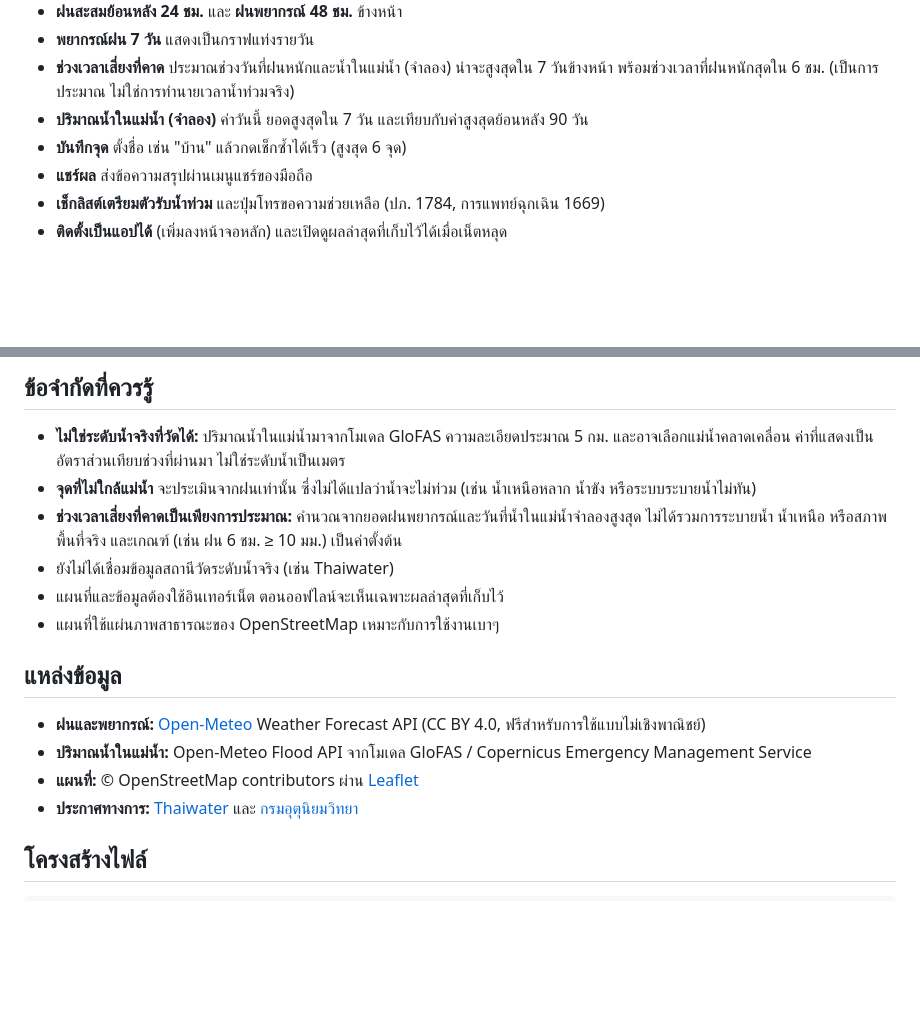
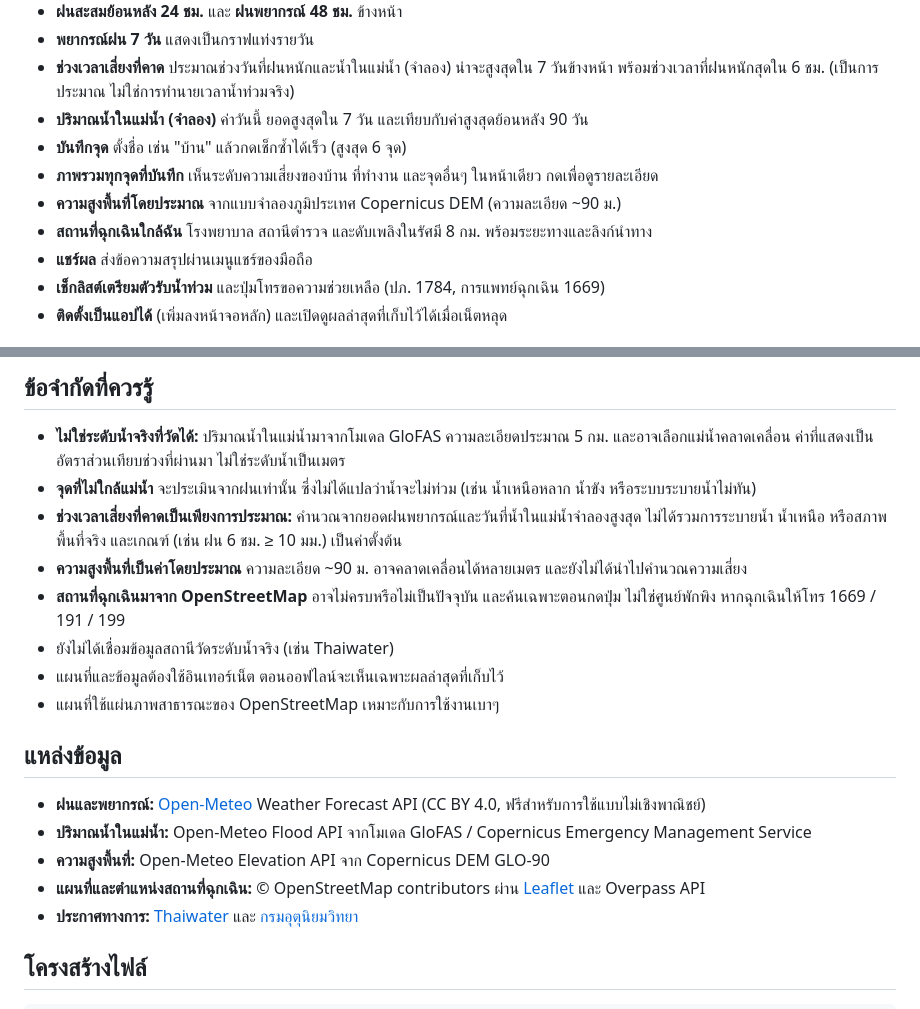
Before and after one commit to aomsinjaroensuk15-stack/Flood-test, a Markdown page: README.md, 2 parts joined by grey strips. Rendered like a GitHub page; blank space fills up the shorter version.

Commit message:
Update README with additional features and sources

```diff
--- a/README.md
+++ b/README.md
@@ -15,6 +15,9 @@
 - **ช่วงเวลาเสี่ยงที่คาด** ประมาณช่วงวันที่ฝนหนักและน้ำในแม่น้ำ (จำลอง) น่าจะสูงสุดใน 7 วันข้างหน้า พร้อมช่วงเวลาที่ฝนหนักสุดใน 6 ชม. (เป็นการประมาณ ไม่ใช่การทำนายเวลาน้ำท่วมจริง)
 - **ปริมาณน้ำในแม่น้ำ (จำลอง)** ค่าวันนี้ ยอดสูงสุดใน 7 วัน และเทียบกับค่าสูงสุดย้อนหลัง 90 วัน
 - **บันทึกจุด** ตั้งชื่อ เช่น "บ้าน" แล้วกดเช็กซ้ำได้เร็ว (สูงสุด 6 จุด)
+- **ภาพรวมทุกจุดที่บันทึก** เห็นระดับความเสี่ยงของบ้าน ที่ทำงาน และจุดอื่นๆ ในหน้าเดียว กดเพื่อดูรายละเอียด
+- **ความสูงพื้นที่โดยประมาณ** จากแบบจำลองภูมิประเทศ Copernicus DEM (ความละเอียด ~90 ม.)
+- **สถานที่ฉุกเฉินใกล้ฉัน** โรงพยาบาล สถานีตำรวจ และดับเพลิงในรัศมี 8 กม. พร้อมระยะทางและลิงก์นำทาง
 - **แชร์ผล** ส่งข้อความสรุปผ่านเมนูแชร์ของมือถือ
 - **เช็กลิสต์เตรียมตัวรับน้ำท่วม** และปุ่มโทรขอความช่วยเหลือ (ปภ. 1784, การแพทย์ฉุกเฉิน 1669)
 - **ติดตั้งเป็นแอปได้** (เพิ่มลงหน้าจอหลัก) และเปิดดูผลล่าสุดที่เก็บไว้ได้เมื่อเน็ตหลุด
@@ -45,6 +48,8 @@
 - **ไม่ใช่ระดับน้ำจริงที่วัดได้:** ปริมาณน้ำในแม่น้ำมาจากโมเดล GloFAS ความละเอียดประมาณ 5 กม. และอาจเลือกแม่น้ำคลาดเคลื่อน ค่าที่แสดงเป็นอัตราส่วนเทียบช่วงที่ผ่านมา ไม่ใช่ระดับน้ำเป็นเมตร
 - **จุดที่ไม่ใกล้แม่น้ำ** จะประเมินจากฝนเท่านั้น ซึ่งไม่ได้แปลว่าน้ำจะไม่ท่วม (เช่น น้ำเหนือหลาก น้ำขัง หรือระบบระบายน้ำไม่ทัน)
 - **ช่วงเวลาเสี่ยงที่คาดเป็นเพียงการประมาณ:** คำนวณจากยอดฝนพยากรณ์และวันที่น้ำในแม่น้ำจำลองสูงสุด ไม่ได้รวมการระบายน้ำ น้ำเหนือ หรือสภาพพื้นที่จริง และเกณฑ์ (เช่น ฝน 6 ชม. ≥ 10 มม.) เป็นค่าตั้งต้น
+- **ความสูงพื้นที่เป็นค่าโดยประมาณ** ความละเอียด ~90 ม. อาจคลาดเคลื่อนได้หลายเมตร และยังไม่ได้นำไปคำนวณความเสี่ยง
+- **สถานที่ฉุกเฉินมาจาก OpenStreetMap** อาจไม่ครบหรือไม่เป็นปัจจุบัน และค้นเฉพาะตอนกดปุ่ม ไม่ใช่ศูนย์พักพิง หากฉุกเฉินให้โทร 1669 / 191 / 199
 - ยังไม่ได้เชื่อมข้อมูลสถานีวัดระดับน้ำจริง (เช่น Thaiwater)
 - แผนที่และข้อมูลต้องใช้อินเทอร์เน็ต ตอนออฟไลน์จะเห็นเฉพาะผลล่าสุดที่เก็บไว้
 - แผนที่ใช้แผ่นภาพสาธารณะของ OpenStreetMap เหมาะกับการใช้งานเบาๆ
@@ -53,7 +58,8 @@
 
 - **ฝนและพยากรณ์:** [Open-Meteo](https://open-meteo.com) Weather Forecast API (CC BY 4.0, ฟรีสำหรับการใช้แบบไม่เชิงพาณิชย์)
 - **ปริมาณน้ำในแม่น้ำ:** Open-Meteo Flood API จากโมเดล GloFAS / Copernicus Emergency Management Service
-- **แผนที่:** © OpenStreetMap contributors ผ่าน [Leaflet](https://leafletjs.com)
+- **ความสูงพื้นที่:** Open-Meteo Elevation API จาก Copernicus DEM GLO-90
+- **แผนที่และตำแหน่งสถานที่ฉุกเฉิน:** © OpenStreetMap contributors ผ่าน [Leaflet](https://leafletjs.com) และ Overpass API
 - **ประกาศทางการ:** [Thaiwater](https://www.thaiwater.net) และ [กรมอุตุนิยมวิทยา](https://www.tmd.go.th)
 
 ## โครงสร้างไฟล์
```
